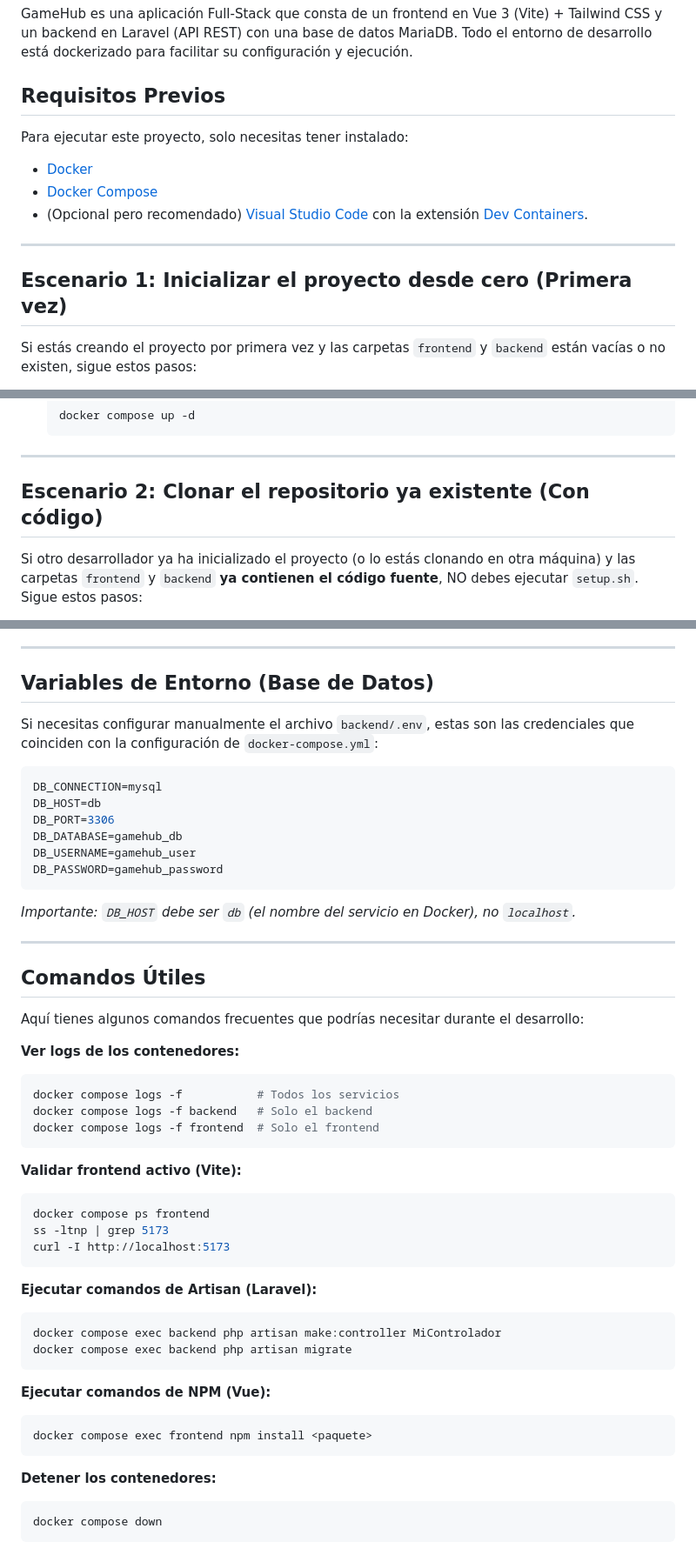
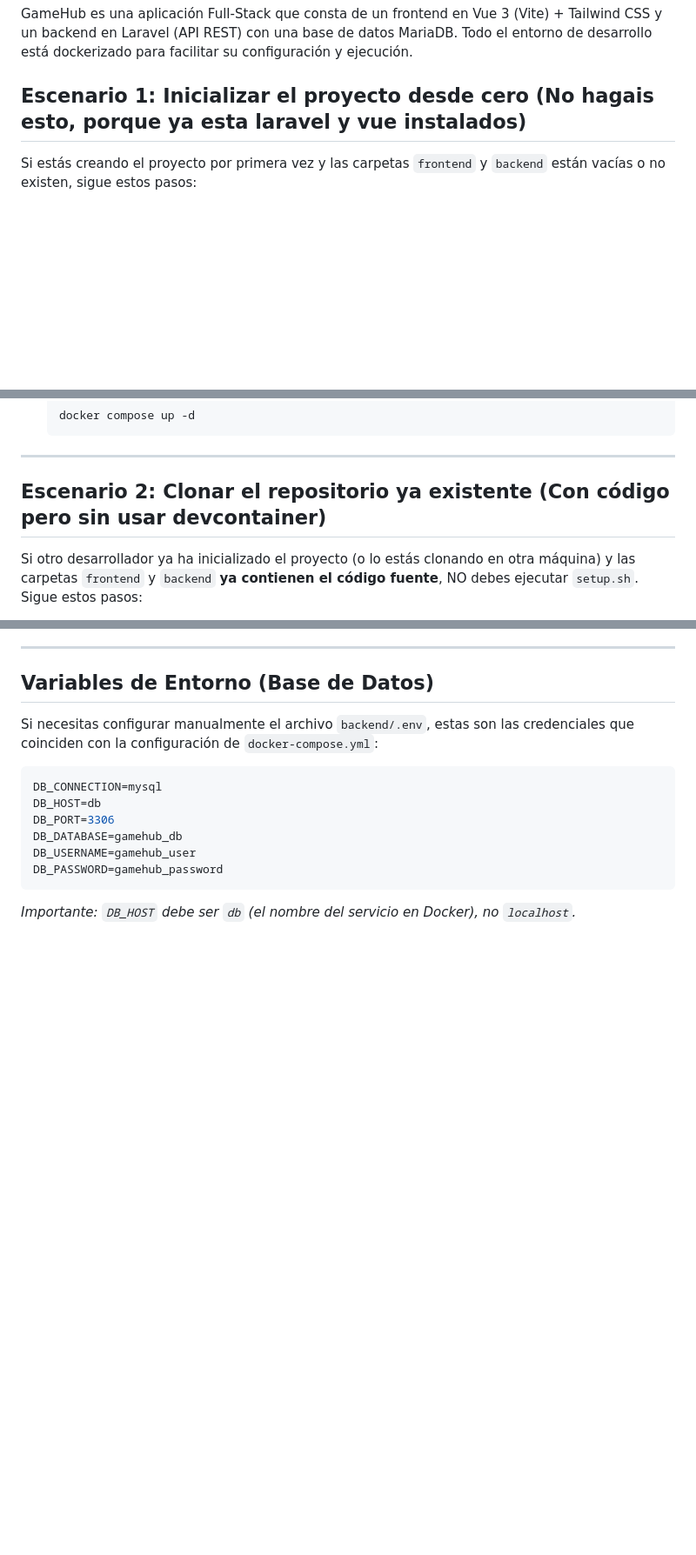
Before and after one commit to Ayo97Dev/GameHub-ProyectoFinal, a Markdown page: README.md, 3 parts joined by grey strips. Shown at 87% size. Rendered like a GitHub page; blank space fills up the shorter version.

Commit message:
Revisar README
Updated instructions for initializing the project and clarified usage of Dev Containers.

````diff
--- a/README.md
+++ b/README.md
@@ -2,16 +2,7 @@
 
 GameHub es una aplicación Full-Stack que consta de un frontend en Vue 3 (Vite) + Tailwind CSS y un backend en Laravel (API REST) con una base de datos MariaDB. Todo el entorno de desarrollo está dockerizado para facilitar su configuración y ejecución.
 
-## Requisitos Previos
-
-Para ejecutar este proyecto, solo necesitas tener instalado:
-- [Docker](https://docs.docker.com/get-docker/)
-- [Docker Compose](https://docs.docker.com/compose/install/)
-- (Opcional pero recomendado) [Visual Studio Code](https://code.visualstudio.com/) con la extensión [Dev Containers](https://marketplace.visualstudio.com/items?itemName=ms-vscode-remote.remote-containers).
-
----
-
-## Escenario 1: Inicializar el proyecto desde cero (Primera vez)
+## Escenario 1: Inicializar el proyecto desde cero (No hagais esto, porque ya esta laravel y vue instalados)
 
 Si estás creando el proyecto por primera vez y las carpetas `frontend` y `backend` están vacías o no existen, sigue estos pasos:
 
@@ -32,7 +23,7 @@ Si estás creando el proyecto por primera vez y las carpetas `frontend` y `backe
 
 ---
 
-## Escenario 2: Clonar el repositorio ya existente (Con código)
+## Escenario 2: Clonar el repositorio ya existente (Con código pero sin usar devcontainer)
 
 Si otro desarrollador ya ha inicializado el proyecto (o lo estás clonando en otra máquina) y las carpetas `frontend` y `backend` **ya contienen el código fuente**, NO debes ejecutar `setup.sh`. Sigue estos pasos:
 
@@ -114,39 +102,3 @@ DB_USERNAME=gamehub_user
 DB_PASSWORD=gamehub_password
 ```
 *Importante: `DB_HOST` debe ser `db` (el nombre del servicio en Docker), no `localhost`.*
-
----
-
-## Comandos Útiles
-
-Aquí tienes algunos comandos frecuentes que podrías necesitar durante el desarrollo:
-
-**Ver logs de los contenedores:**
-```bash
-docker compose logs -f           # Todos los servicios
-docker compose logs -f backend   # Solo el backend
-docker compose logs -f frontend  # Solo el frontend
-```
-
-**Validar frontend activo (Vite):**
-```bash
-docker compose ps frontend
-ss -ltnp | grep 5173
-curl -I http://localhost:5173
-```
-
-**Ejecutar comandos de Artisan (Laravel):**
-```bash
-docker compose exec backend php artisan make:controller MiControlador
-docker compose exec backend php artisan migrate
-```
-
-**Ejecutar comandos de NPM (Vue):**
-```bash
-docker compose exec frontend npm install <paquete>
-```
-
-**Detener los contenedores:**
-```bash
-docker compose down
-```
````
Also changed, not shown: other parts of README.md (+4 -7 lines).
